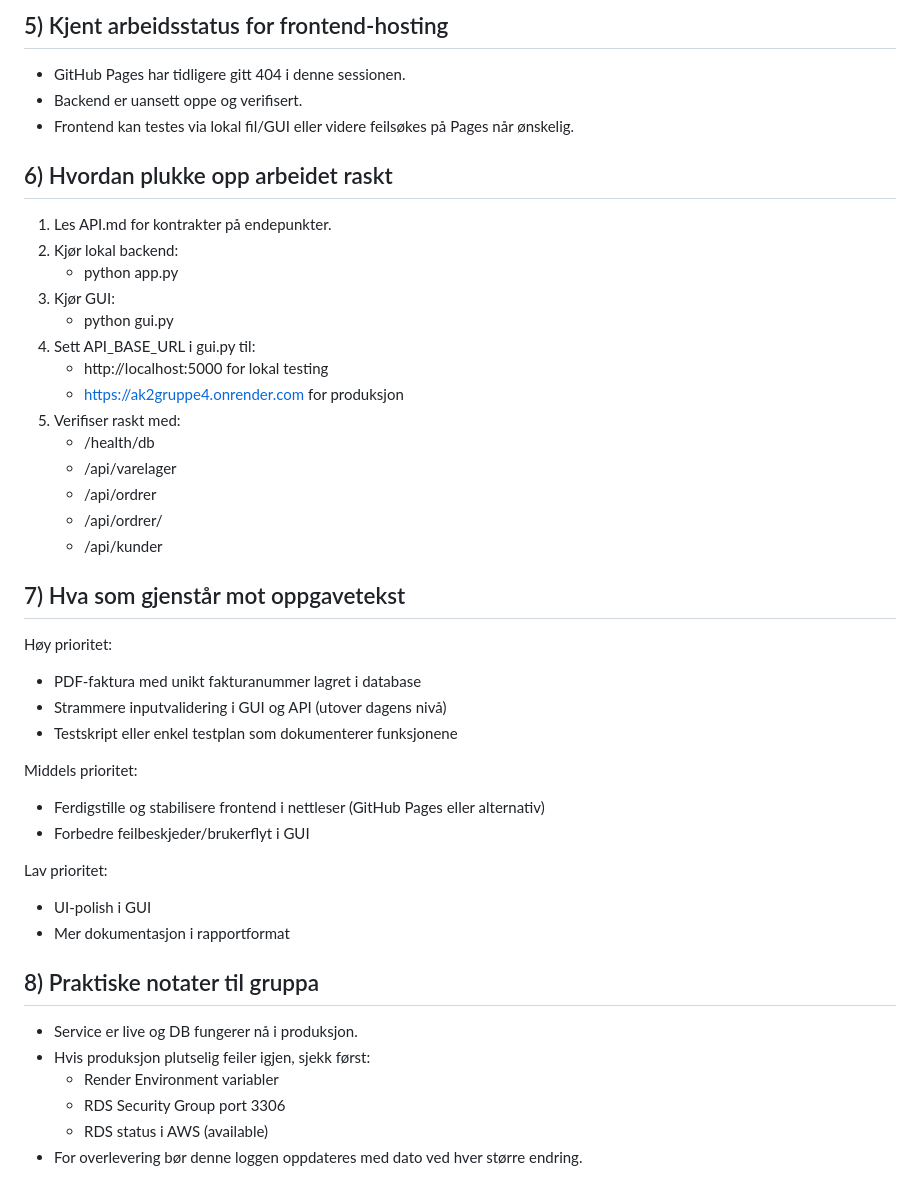
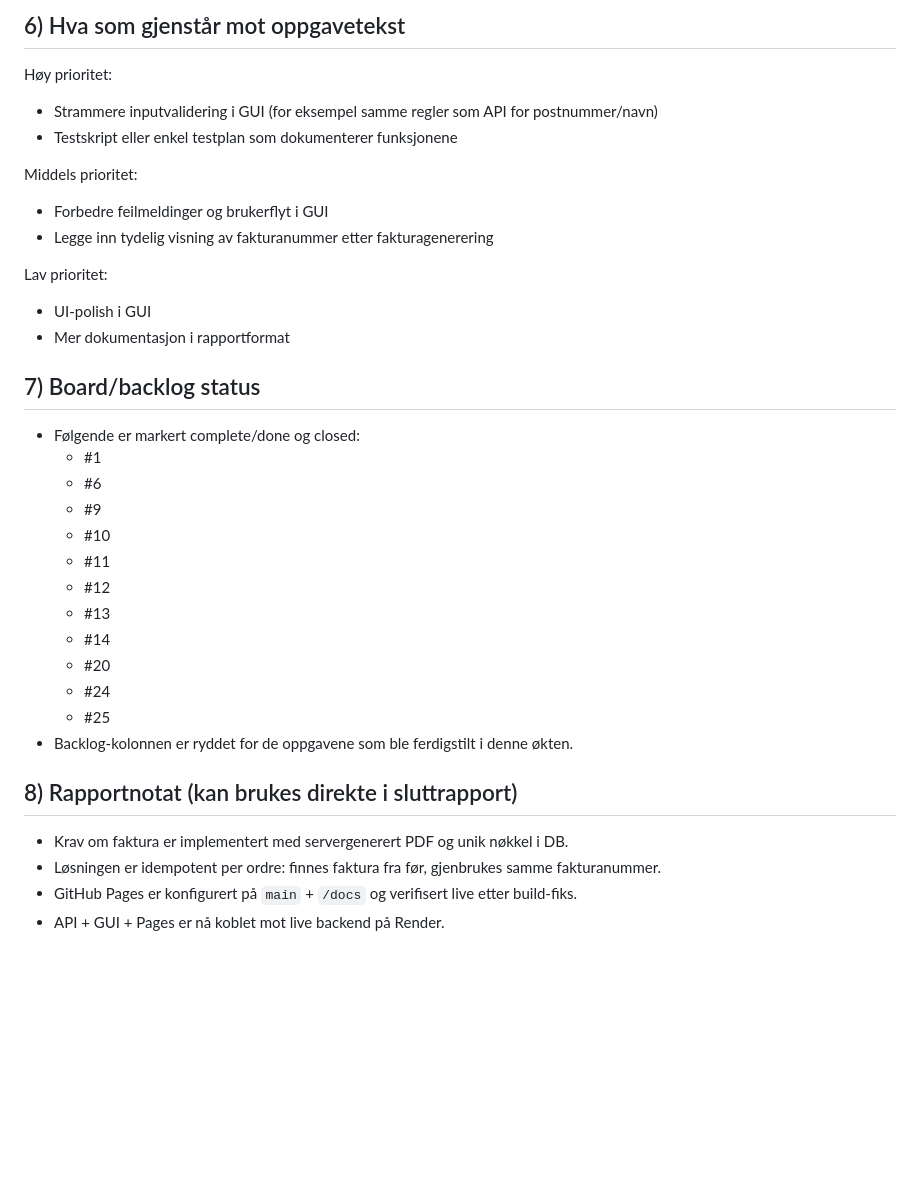
Before and after one commit to SFSI25ITDNETTGruppe4/Ak2gruppe4, a Markdown page: PROJECT_STATUS_LOG.md, the part around one of its changes. GitHub-like rendering; blank space fills up the shorter version.

Commit message:
Oppdater prosjektlogg med levert faktura-PDF, Pages-live og backlog-status

```diff
--- a/PROJECT_STATUS_LOG.md
+++ b/PROJECT_STATUS_LOG.md
@@ -81,50 +80,40 @@ Viktig:
 
-## 5) Kjent arbeidsstatus for frontend-hosting
-
-- GitHub Pages har tidligere gitt 404 i denne sessionen.
-- Backend er uansett oppe og verifisert.
-- Frontend kan testes via lokal fil/GUI eller videre feilsøkes på Pages når ønskelig.
-
-## 6) Hvordan plukke opp arbeidet raskt
-
-1. Les API.md for kontrakter på endepunkter.
-2. Kjør lokal backend:
-   - python app.py
-3. Kjør GUI:
-   - python gui.py
-4. Sett API_BASE_URL i gui.py til:
-   - http://localhost:5000 for lokal testing
-   - https://ak2gruppe4.onrender.com for produksjon
-5. Verifiser raskt med:
-   - /health/db
-   - /api/varelager
-   - /api/ordrer
-   - /api/ordrer/<gyldigOrdreNr>
-   - /api/kunder
-
-## 7) Hva som gjenstår mot oppgavetekst
+## 6) Hva som gjenstår mot oppgavetekst
 
 Høy prioritet:
 
-- PDF-faktura med unikt fakturanummer lagret i database
-- Strammere inputvalidering i GUI og API (utover dagens nivå)
+- Strammere inputvalidering i GUI (for eksempel samme regler som API for postnummer/navn)
 - Testskript eller enkel testplan som dokumenterer funksjonene
 
 Middels prioritet:
 
-- Ferdigstille og stabilisere frontend i nettleser (GitHub Pages eller alternativ)
-- Forbedre feilbeskjeder/brukerflyt i GUI
+- Forbedre feilmeldinger og brukerflyt i GUI
+- Legge inn tydelig visning av fakturanummer etter fakturagenerering
 
 Lav prioritet:
 
 - UI-polish i GUI
 - Mer dokumentasjon i rapportformat
 
-## 8) Praktiske notater til gruppa
+## 7) Board/backlog status
 
-- Service er live og DB fungerer nå i produksjon.
-- Hvis produksjon plutselig feiler igjen, sjekk først:
-  - Render Environment variabler
-  - RDS Security Group port 3306
-  - RDS status i AWS (available)
-- For overlevering bør denne loggen oppdateres med dato ved hver større endring.
+- Følgende er markert complete/done og closed:
+  - #1
+  - #6
+  - #9
+  - #10
+  - #11
+  - #12
+  - #13
+  - #14
+  - #20
+  - #24
+  - #25
+- Backlog-kolonnen er ryddet for de oppgavene som ble ferdigstilt i denne økten.
+
+## 8) Rapportnotat (kan brukes direkte i sluttrapport)
+
+- Krav om faktura er implementert med servergenerert PDF og unik nøkkel i DB.
+- Løsningen er idempotent per ordre: finnes faktura fra før, gjenbrukes samme fakturanummer.
+- GitHub Pages er konfigurert på `main` + `/docs` og verifisert live etter build-fiks.
+- API + GUI + Pages er nå koblet mot live backend på Render.
```
Also changed, not shown: other parts of PROJECT_STATUS_LOG.md (+27 -28 lines).
